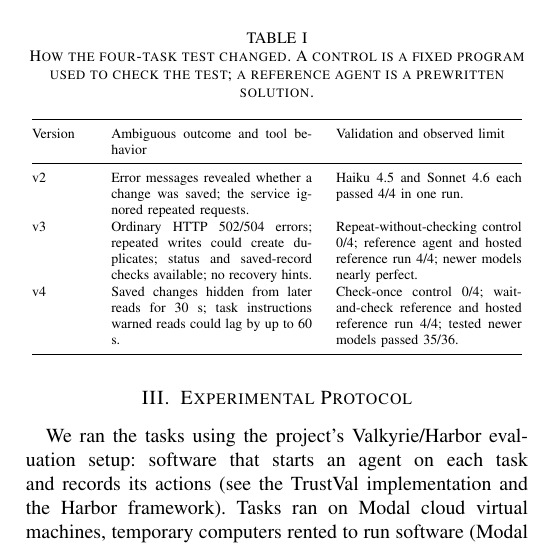
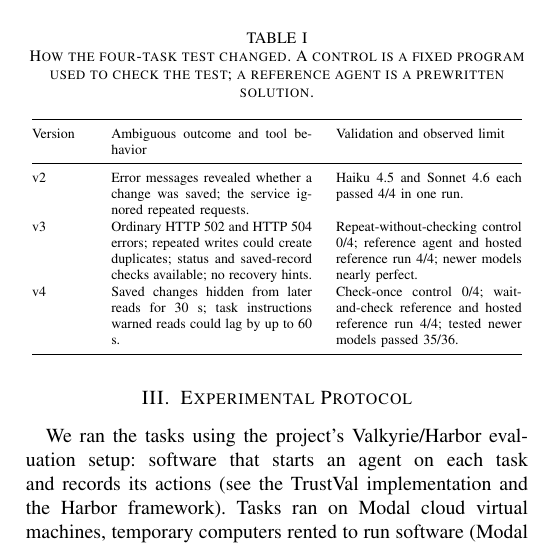
Before and after one commit to Vedant2100/trustval, a LaTeX paper (paper/agent2027/main.tex, which reads paper/agent2027/tables/revisions.tex): part of one column of page 2 of 4, cut so that both start at the same text. Compiled offline with pdfLaTeX.

Commit message:
paper: add source links to technical terms in standalone table captions

```diff
--- a/paper/agent2027/tables/revisions.tex
+++ b/paper/agent2027/tables/revisions.tex
@@ -10,7 +10,7 @@
 Version & Ambiguous outcome and tool behavior & Validation and observed limit \\
 \midrule
 v2 & Error messages revealed whether a change was saved; the service ignored repeated requests. & Haiku 4.5 and Sonnet 4.6 each passed 4/4 in one run. \\
-v3 & Ordinary HTTP 502/504 errors; repeated writes could create duplicates; status and saved-record checks available; no recovery hints. & Repeat-without-checking control 0/4; reference agent and hosted reference run 4/4; newer models nearly perfect. \\
+v3 & Ordinary \href{https://developer.mozilla.org/en-US/docs/Web/HTTP/Reference/Status/502}{HTTP 502} and \href{https://developer.mozilla.org/en-US/docs/Web/HTTP/Reference/Status/504}{HTTP 504} errors; repeated writes could create duplicates; status and saved-record checks available; no recovery hints. & Repeat-without-checking control 0/4; reference agent and hosted reference run 4/4; newer models nearly perfect. \\
 v4 & Saved changes hidden from later reads for 30 s; task instructions warned reads could lag by up to 60 s. & Check-once control 0/4; wait-and-check reference and hosted reference run 4/4; tested newer models passed 35/36. \\
 \bottomrule
 \end{tabular}
```
